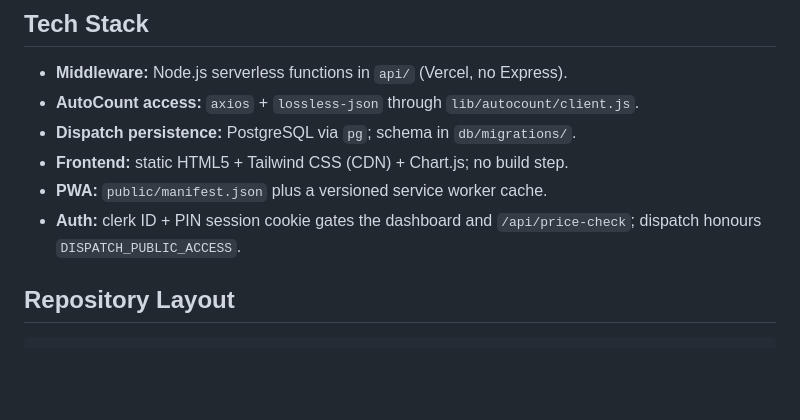
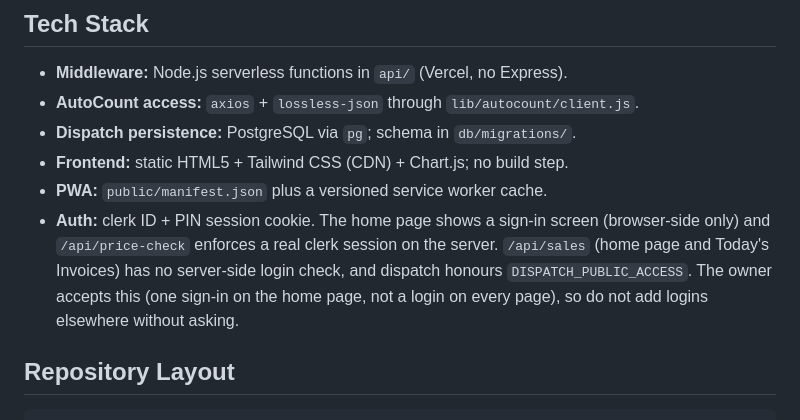
Before and after one commit to wanson18/autocount-pwa-dashboard, a Markdown page: agents.md, the part around the change. Drawn GitHub-style; blank space fills up the shorter version.

Commit message:
docs(agents): say exactly what the sign-in protects
The Auth line said the clerk login "gates the dashboard". In fact the home
page shows a browser-side sign-in screen, only /api/price-check checks a real
session on the server, /api/sales has no login check, and dispatch follows
DISPATCH_PUBLIC_ACCESS. The owner accepts this (one sign-in on the home page,
not a login on every page), so record that as a rule for future work.

Co-Authored-By: Claude Sonnet 5.5 <noreply@anthropic.com>
Claude-Session: https://claude.ai/code/session_01XVcoBP4mCaK7XFSYLVFB6q

```diff
--- a/agents.md
+++ b/agents.md
@@ -13,7 +13,7 @@ Beyond the dashboard home page the app ships Delivery Dispatch, Price Check, Tod
 - **Dispatch persistence:** PostgreSQL via `pg`; schema in `db/migrations/`.
 - **Frontend:** static HTML5 + Tailwind CSS (CDN) + Chart.js; no build step.
 - **PWA:** `public/manifest.json` plus a versioned service worker cache.
-- **Auth:** clerk ID + PIN session cookie gates the dashboard and `/api/price-check`; dispatch honours `DISPATCH_PUBLIC_ACCESS`.
+- **Auth:** clerk ID + PIN session cookie. The home page shows a sign-in screen (browser-side only) and `/api/price-check` enforces a real clerk session on the server. `/api/sales` (home page and Today's Invoices) has no server-side login check, and dispatch honours `DISPATCH_PUBLIC_ACCESS`. The owner accepts this (one sign-in on the home page, not a login on every page), so do not add logins elsewhere without asking.
 
 ## Repository Layout
 
```
